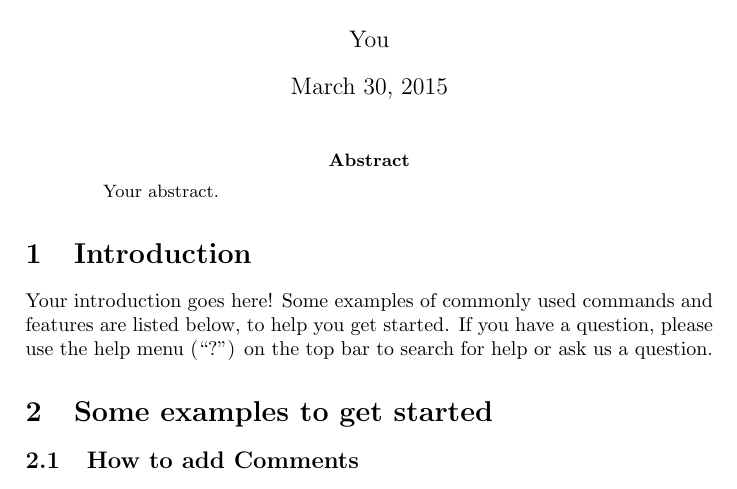
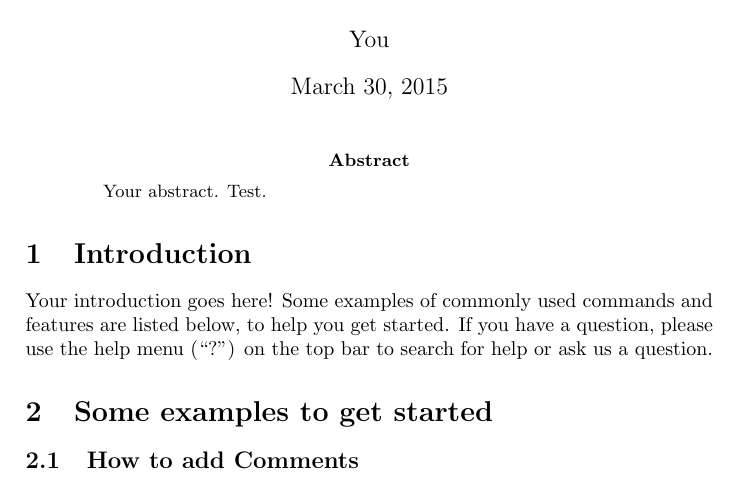
Before and after one commit to liliancunha/Writing, a LaTeX paper (main.tex): part of page 1 of 2, cut so that both start at the same text. Compiled offline with pdfLaTeX.

Commit message:
Update on Overleaf.

```diff
--- a/main.tex
+++ b/main.tex
@@ -13,7 +13,7 @@
 \maketitle
 
 \begin{abstract}
-Your abstract.
+Your abstract. Test.
 \end{abstract}
 
 \section{Introduction}
```
